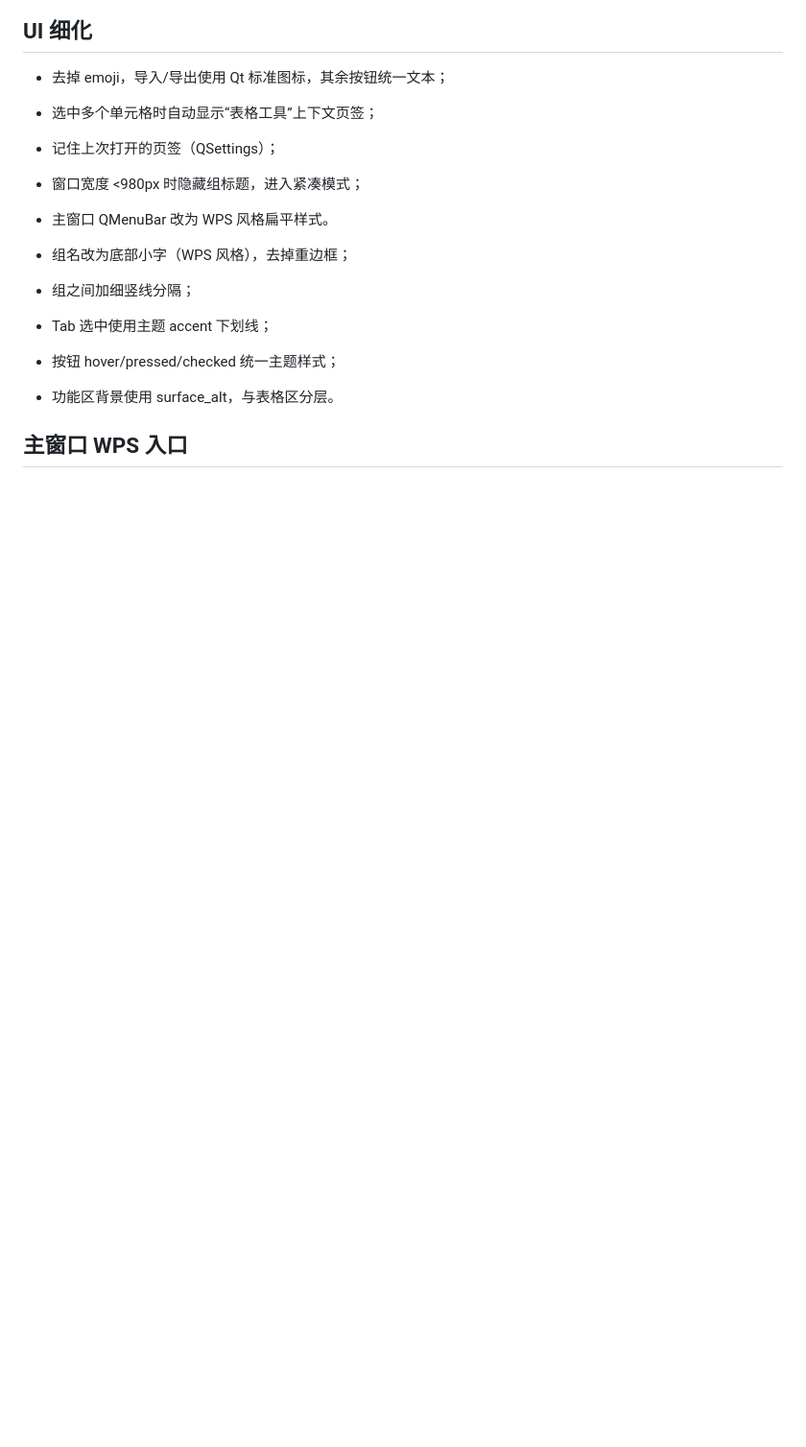
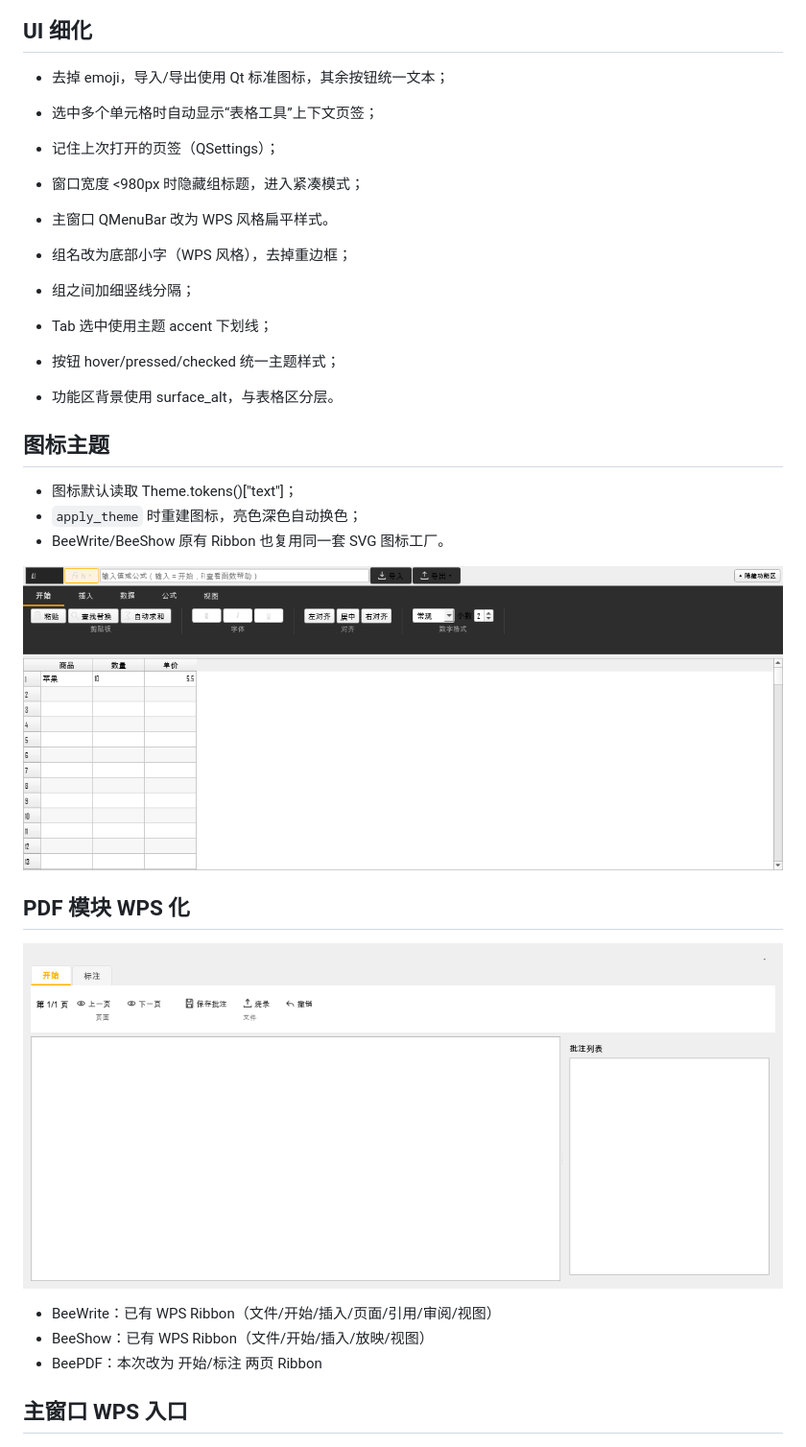
Before and after one commit to TomJerryGit/beeoffice, a Markdown page: docs/BeeSheet-分类功能区-2026-11-13.md, the part around the change. Shown at 96% size. Drawn GitHub-style; pictures changed too: docs/beesheet-ribbon-dark-2026-11-13.png (added), docs/pdf-ribbon-2026-11-13.png (added); blank space fills up the shorter version.

Commit message:
feat(ui): SVG 图标主题换色、PDF Ribbon 与跨模块 WPS 统一

```diff
--- a/docs/BeeSheet-分类功能区-2026-11-13.md
+++ b/docs/BeeSheet-分类功能区-2026-11-13.md
@@ -60,6 +60,22 @@
 - 按钮 hover/pressed/checked 统一主题样式；
 - 功能区背景使用 surface_alt，与表格区分层。
 
+## 图标主题
+
+- 图标默认读取 Theme.tokens()["text"]；
+- `apply_theme` 时重建图标，亮色深色自动换色；
+- BeeWrite/BeeShow 原有 Ribbon 也复用同一套 SVG 图标工厂。
+
+![暗色主题](beesheet-ribbon-dark-2026-11-13.png)
+
+## PDF 模块 WPS 化
+
+![PDF Ribbon](pdf-ribbon-2026-11-13.png)
+
+- BeeWrite：已有 WPS Ribbon（文件/开始/插入/页面/引用/审阅/视图）
+- BeeShow：已有 WPS Ribbon（文件/开始/插入/放映/视图）
+- BeePDF：本次改为 开始/标注 两页 Ribbon
+
 ## 主窗口 WPS 入口
 
 ![主窗口快捷工具栏](main-window-wps-2026-11-13.png)
```
Also changed, not shown: CHANGELOG.md (+3 -0 lines), 5 other files.
